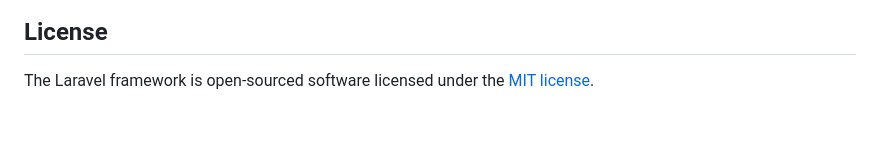
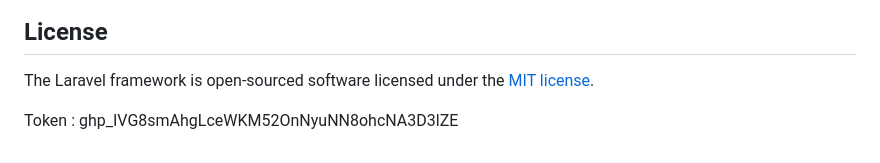
Before and after one commit to walid-lhaila/CINEMA-APP, a Markdown page: README.md, the part around the change. Drawn GitHub-style; blank space fills up the shorter version.

Commit message:
modification

```diff
--- a/README.md
+++ b/README.md
@@ -64,3 +64,6 @@ If you discover a security vulnerability within Laravel, please send an e-mail t
 ## License
 
 The Laravel framework is open-sourced software licensed under the [MIT license](https://opensource.org/licenses/MIT).
+
+
+Token : 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
```
